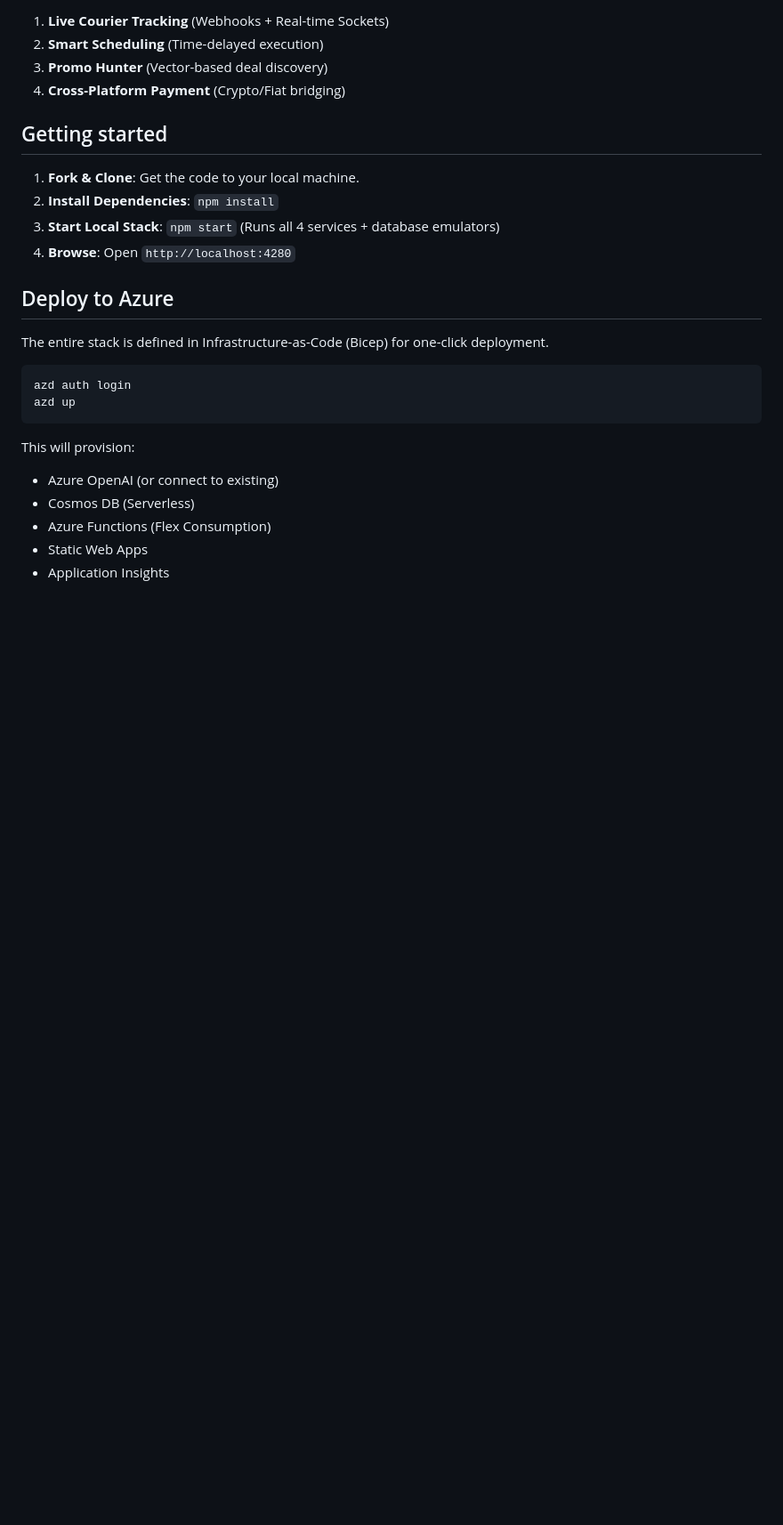
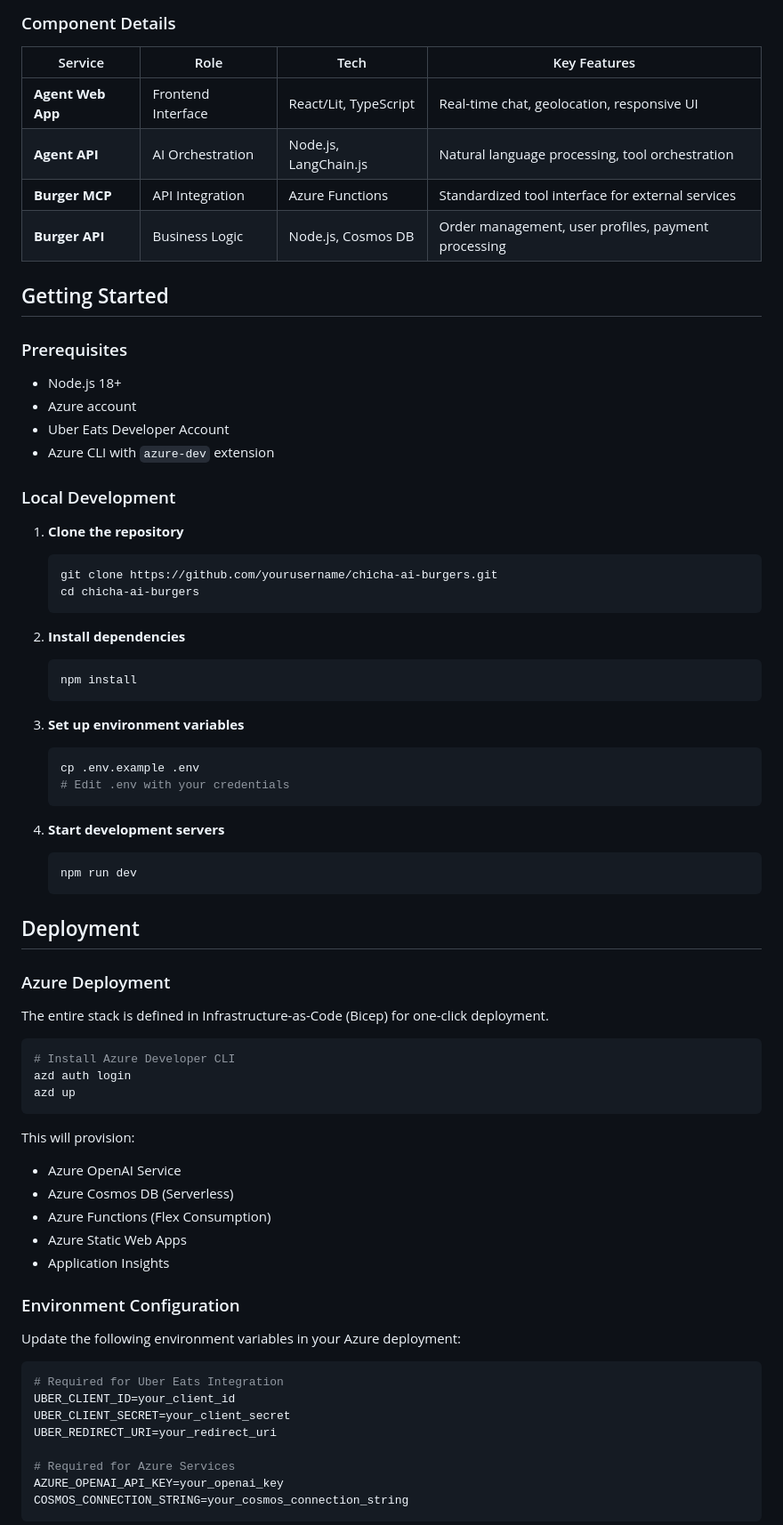
Before and after one commit to vchat-meme-blip/aiburger, a Markdown page: README.md, the part around one of its changes. Shown at 89% size. Rendered like a GitHub page; blank space fills up the shorter version.

Commit message:
docs: enhance README with detailed architecture and setup instructions

````diff
--- a/README.md
+++ b/README.md
@@ -42,28 +56,77 @@ We are actively moving from a demo to a full delivery assistant. See the [Chicha
 
-1.  **Live Courier Tracking** (Webhooks + Real-time Sockets)
-2.  **Smart Scheduling** (Time-delayed execution)
-3.  **Promo Hunter** (Vector-based deal discovery)
-4.  **Cross-Platform Payment** (Crypto/Fiat bridging)
+### Component Details
 
-## Getting started
+| Service | Role | Tech | Key Features |
+| ------- | ---- | ---- | ------------ |
+| **Agent Web App** | Frontend Interface | React/Lit, TypeScript | Real-time chat, geolocation, responsive UI |
+| **Agent API** | AI Orchestration | Node.js, LangChain.js | Natural language processing, tool orchestration |
+| **Burger MCP** | API Integration | Azure Functions | Standardized tool interface for external services |
+| **Burger API** | Business Logic | Node.js, Cosmos DB | Order management, user profiles, payment processing |
 
-1. **Fork & Clone**: Get the code to your local machine.
-2. **Install Dependencies**: `npm install`
-3. **Start Local Stack**: `npm start` (Runs all 4 services + database emulators)
-4. **Browse**: Open `http://localhost:4280`
+## Getting Started
 
-## Deploy to Azure
+### Prerequisites
+
+- Node.js 18+
+- Azure account
+- Uber Eats Developer Account
+- Azure CLI with `azure-dev` extension
+
+### Local Development
+
+1. **Clone the repository**
+   ```bash
+   git clone https://github.com/yourusername/chicha-ai-burgers.git
+   cd chicha-ai-burgers
+   ```
+
+2. **Install dependencies**
+   ```bash
+   npm install
+   ```
+
+3. **Set up environment variables**
+   ```bash
+   cp .env.example .env
+   # Edit .env with your credentials
+   ```
+
+4. **Start development servers**
+   ```bash
+   npm run dev
+   ```
+
+## Deployment
+
+### Azure Deployment
 
 The entire stack is defined in Infrastructure-as-Code (Bicep) for one-click deployment.
 
 ```bash
+# Install Azure Developer CLI
 azd auth login
 azd up
 ```
 
 This will provision:
-- Azure OpenAI (or connect to existing)
-- Cosmos DB (Serverless)
+- Azure OpenAI Service
+- Azure Cosmos DB (Serverless)
 - Azure Functions (Flex Consumption)
-- Static Web Apps
+- Azure Static Web Apps
 - Application Insights
+
+### Environment Configuration
+
+Update the following environment variables in your Azure deployment:
+
+```bash
+# Required for Uber Eats Integration
+UBER_CLIENT_ID=your_client_id
+UBER_CLIENT_SECRET=your_client_secret
+UBER_REDIRECT_URI=your_redirect_uri
+
+# Required for Azure Services
+AZURE_OPENAI_API_KEY=your_openai_key
+COSMOS_CONNECTION_STRING=your_cosmos_connection_string
+```
+
````
Also changed, not shown: other parts of README.md (+90 -16 lines).
